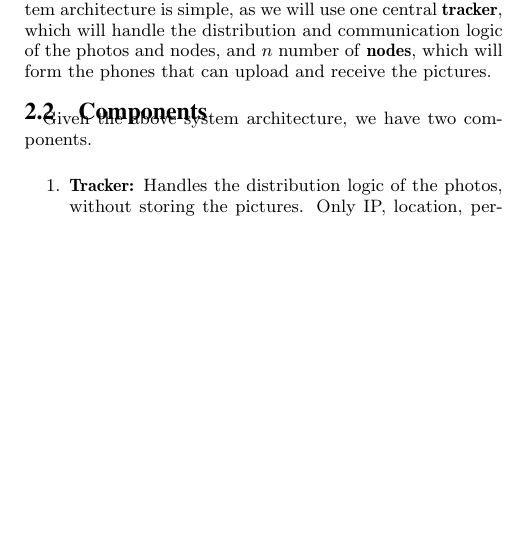
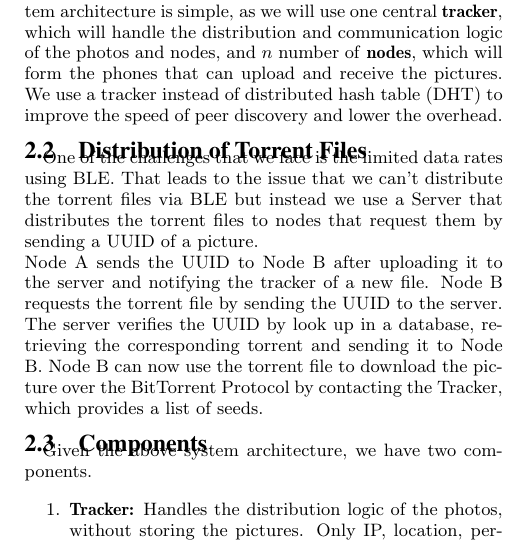
Before and after one commit to yenicelik/DistributedProject, a LaTeX document (report.tex): part of one column of page 2 of 3 before the commit and part of one column of page 2 of 4 after it, cut so that both start at the same text, the shorter picture padded with empty space. Compiled offline with pdfLaTeX.

Commit message:
Added Distribution of Torrent Files Subsection

```diff
--- a/report.tex
+++ b/report.tex
@@ -196,12 +196,20 @@ As such, we assume that it proposes a highly-scalable technology with the abilit
 Our proposed system architecture is a well-established solution in a novel setting.
 Conventional P2P don't use mobile devices but stationary, reliably and well-connected agents.
 Our system architecture is simple, as we will use one central \textbf{tracker}, which will handle the distribution and communication logic of the photos and nodes, and $ n $ number of \textbf{nodes}, which will form the phones that can upload and receive the pictures.
+We use a tracker instead of distributed hash table (DHT) to improve the speed of peer discovery and lower the overhead.
+
+\subsection{Distribution of Torrent Files}
+One of the challenges that we face is the limited data rates using BLE.
+That leads to the issue that we can't distribute the torrent files via BLE but instead we use a Server that distributes the torrent files to nodes that request them by sending a UUID of a picture. \newline
+Node A sends the UUID to Node B after uploading it to the server and notifying the tracker of a new file.
+Node B requests the torrent file by sending the UUID to the server.
+The server verifies the UUID by look up in a database, retrieving the corresponding torrent and sending it to Node B. Node B can now use the torrent file to download the picture over the BitTorrent Protocol by contacting the Tracker, which provides a list of seeds.
 
 \subsection{Components}
 Given the above system architecture, we have two components.
 
 \begin{enumerate}
-\item \textbf{Tracker:} Handles the distribution logic of the photos, without storing  the pictures.
+\item \textbf{Tracker:} Handles the distribution logic of the photos, without storing the pictures.
 Only IP, location, permissions etc. are uploaded and downloaded from the server, allowing this to have a low worst-case and average load.
 \item \textbf{Nodes:} Are the phones that receive the photos.
 %%DESCRIBE WHICH PROTOCOLS TO USE
```
